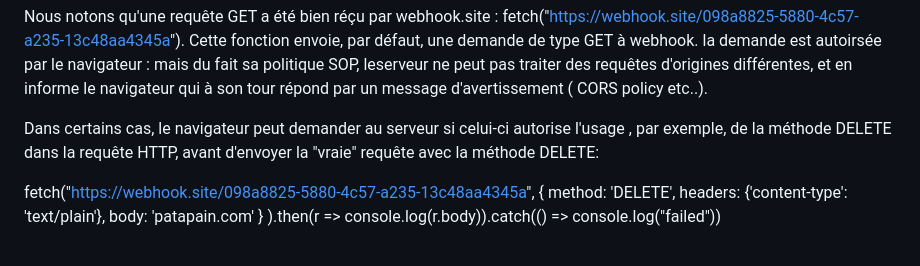
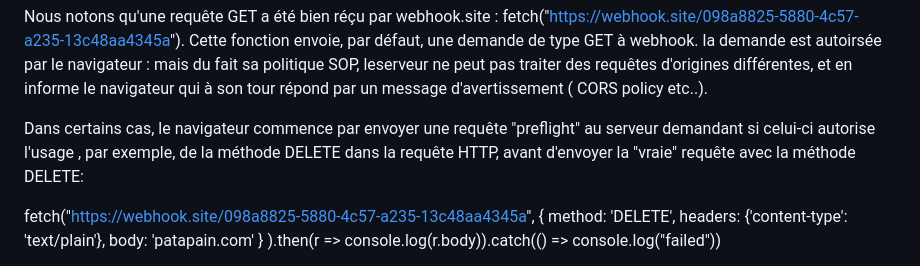
Before and after one commit to adell2024/intro_securite_info, a Markdown page: 06-sop-cors-csp/01-SOP-CORS/README.md, the part around the change. Drawn GitHub-style.

```diff
--- a/06-sop-cors-csp/01-SOP-CORS/README.md
+++ b/06-sop-cors-csp/01-SOP-CORS/README.md
@@ -30,7 +30,7 @@ Rendons-nous sur le site webhoo.site:
 
 Nous notons qu'une requête GET a été bien réçu par webhook.site : fetch("https://webhook.site/098a8825-5880-4c57-a235-13c48aa4345a"). Cette fonction envoie, par défaut, une demande de type GET à webhook. la demande est autoirsée par le navigateur : mais du fait sa politique SOP, leserveur ne peut pas traiter des requêtes d'origines différentes, et en informe le navigateur qui à son tour répond par un message d'avertissement ( CORS policy etc..).
 
-Dans certains cas, le navigateur peut demander au serveur si celui-ci autorise l'usage , par exemple, de la méthode DELETE dans la requête HTTP, avant d'envoyer la "vraie" requête avec la méthode DELETE:
+Dans certains cas, le navigateur commence par envoyer une requête "preflight" au serveur demandant si celui-ci autorise l'usage , par exemple, de la méthode DELETE dans la requête HTTP, avant d'envoyer la "vraie" requête avec la méthode DELETE:
 
 fetch("https://webhook.site/098a8825-5880-4c57-a235-13c48aa4345a",
 {
```
